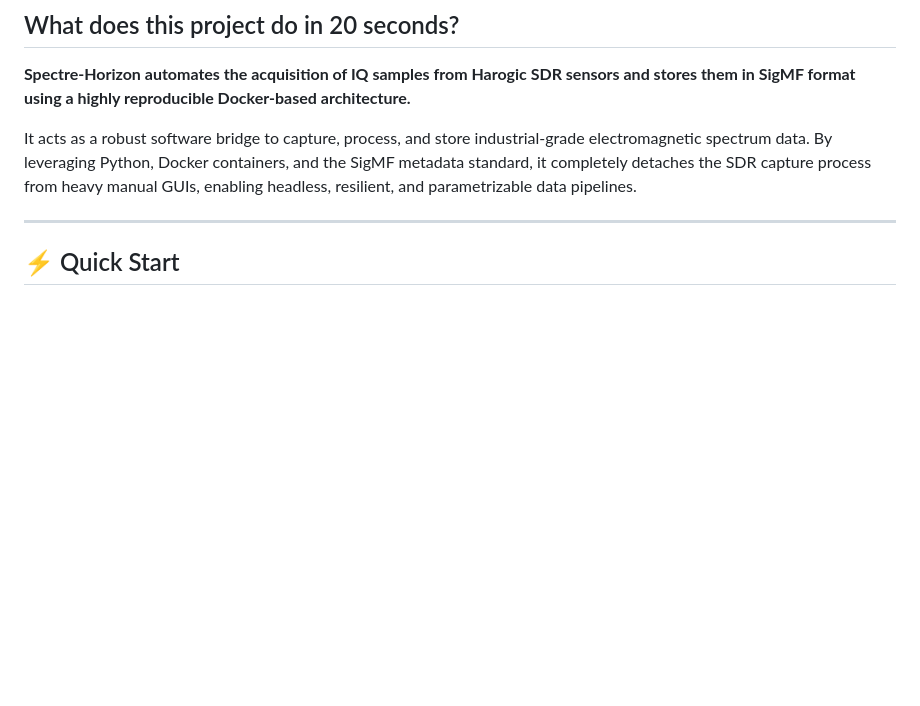
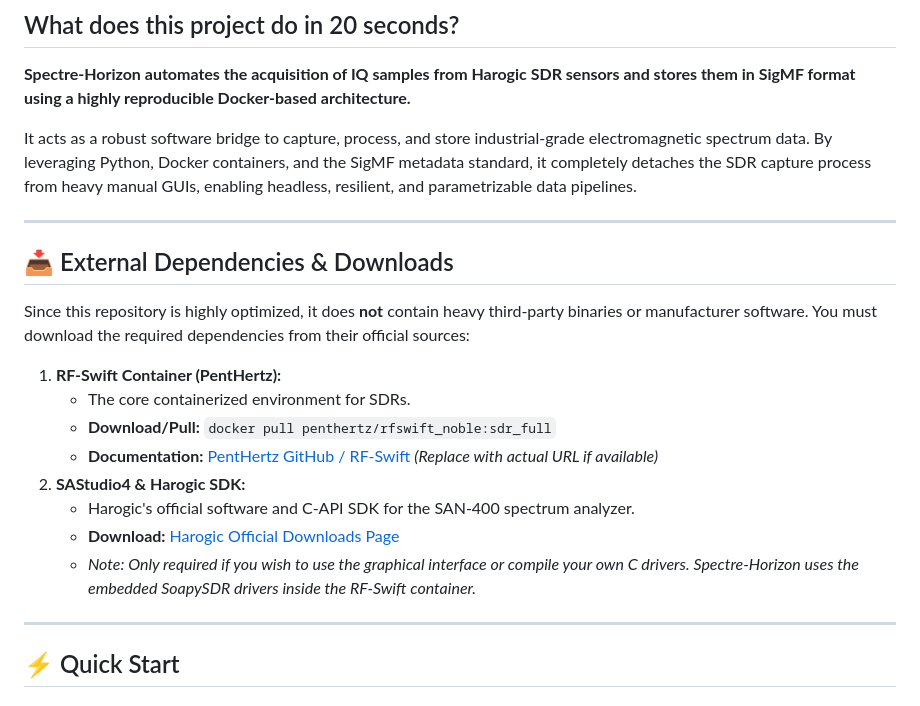
Before and after one commit to dielectronico314/Spectre-Horizon, a Markdown page: README.md, the part around the change. GitHub-like rendering; blank space fills up the shorter version.

```diff
--- a/README.md
+++ b/README.md
@@ -24,6 +24,21 @@
 **Spectre-Horizon automates the acquisition of IQ samples from Harogic SDR sensors and stores them in SigMF format using a highly reproducible Docker-based architecture.**
 
 It acts as a robust software bridge to capture, process, and store industrial-grade electromagnetic spectrum data. By leveraging Python, Docker containers, and the SigMF metadata standard, it completely detaches the SDR capture process from heavy manual GUIs, enabling headless, resilient, and parametrizable data pipelines.
+
+---
+
+## 📥 External Dependencies & Downloads
+
+Since this repository is highly optimized, it does **not** contain heavy third-party binaries or manufacturer software. You must download the required dependencies from their official sources:
+
+1. **RF-Swift Container (PentHertz):**
+   - The core containerized environment for SDRs.
+   - **Download/Pull:** `docker pull penthertz/rfswift_noble:sdr_full`
+   - **Documentation:** [PentHertz GitHub / RF-Swift](#) *(Replace with actual URL if available)*
+2. **SAStudio4 & Harogic SDK:**
+   - Harogic's official software and C-API SDK for the SAN-400 spectrum analyzer.
+   - **Download:** [Harogic Official Downloads Page](http://www.harogic.eu/download/)
+   - *Note: Only required if you wish to use the graphical interface or compile your own C drivers. Spectre-Horizon uses the embedded SoapySDR drivers inside the RF-Swift container.*
 
 ---
 
```
Also changed, not shown: README.es.md (+15 -0 lines).
